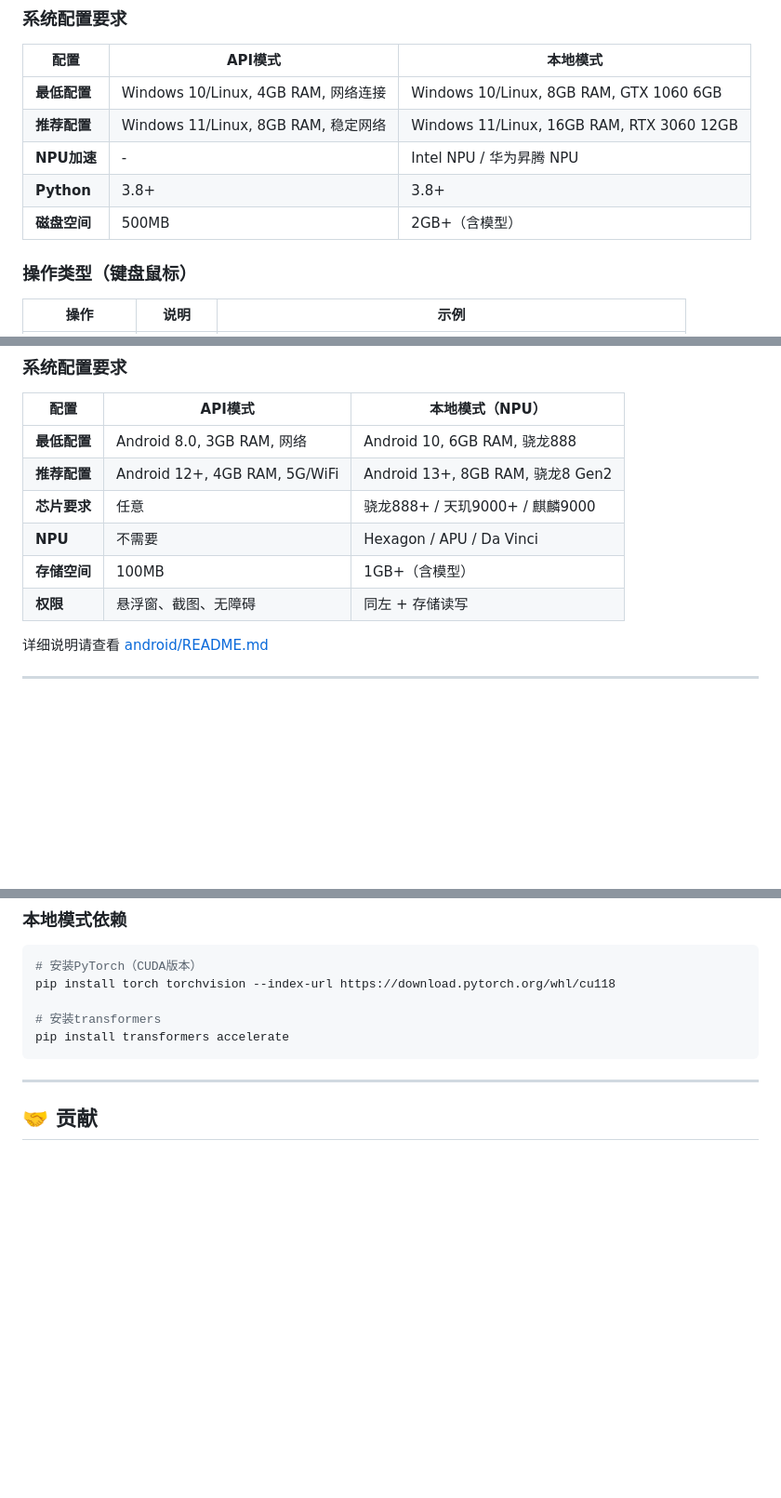
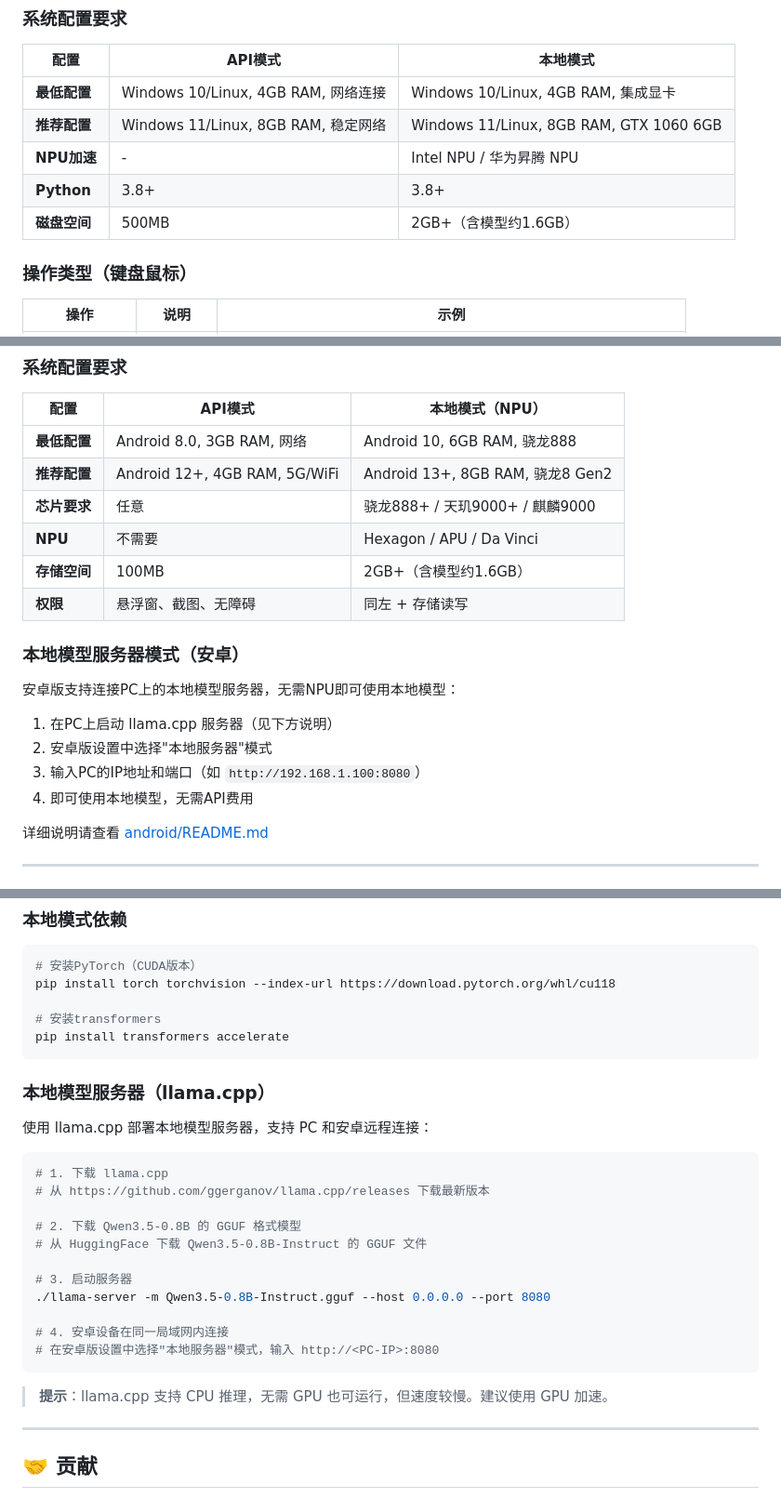
Before and after one commit to nithubagas6/gameai, a Markdown page: README.md, 3 parts joined by grey strips. Shown at 93% size. Rendered like a GitHub page; blank space fills up the shorter version.

Commit message:
fix: update README for Qwen3.5-0.8B

````diff
--- a/README.md
+++ b/README.md
@@ -102,11 +103,11 @@ python web_server.py
 
 | 配置 | API模式 | 本地模式 |
 |------|---------|----------|
-| **最低配置** | Windows 10/Linux, 4GB RAM, 网络连接 | Windows 10/Linux, 8GB RAM, GTX 1060 6GB |
-| **推荐配置** | Windows 11/Linux, 8GB RAM, 稳定网络 | Windows 11/Linux, 16GB RAM, RTX 3060 12GB |
+| **最低配置** | Windows 10/Linux, 4GB RAM, 网络连接 | Windows 10/Linux, 4GB RAM, 集成显卡 |
+| **推荐配置** | Windows 11/Linux, 8GB RAM, 稳定网络 | Windows 11/Linux, 8GB RAM, GTX 1060 6GB |
 | **NPU加速** | - | Intel NPU / 华为昇腾 NPU |
 | **Python** | 3.8+ | 3.8+ |
-| **磁盘空间** | 500MB | 2GB+（含模型） |
+| **磁盘空间** | 500MB | 2GB+（含模型约1.6GB） |
 
 ### 操作类型（键盘鼠标）
 
@@ -153,8 +154,17 @@ python web_server.py
 | **推荐配置** | Android 12+, 4GB RAM, 5G/WiFi | Android 13+, 8GB RAM, 骁龙8 Gen2 |
 | **芯片要求** | 任意 | 骁龙888+ / 天玑9000+ / 麒麟9000 |
 | **NPU** | 不需要 | Hexagon / APU / Da Vinci |
-| **存储空间** | 100MB | 1GB+（含模型） |
+| **存储空间** | 100MB | 2GB+（含模型约1.6GB） |
 | **权限** | 悬浮窗、截图、无障碍 | 同左 + 存储读写 |
+
+### 本地模型服务器模式（安卓）
+
+安卓版支持连接PC上的本地模型服务器，无需NPU即可使用本地模型：
+
+1. 在PC上启动 llama.cpp 服务器（见下方说明）
+2. 安卓版设置中选择"本地服务器"模式
+3. 输入PC的IP地址和端口（如 `http://192.168.1.100:8080`）
+4. 即可使用本地模型，无需API费用
 
 详细说明请查看 [android/README.md](android/README.md)
 
@@ -231,6 +241,26 @@ pip install torch torchvision --index-url https://download.pytorch.org/whl/cu118
 pip install transformers accelerate
 ```
 
+### 本地模型服务器（llama.cpp）
+
+使用 llama.cpp 部署本地模型服务器，支持 PC 和安卓远程连接：
+
+```bash
+# 1. 下载 llama.cpp
+# 从 https://github.com/ggerganov/llama.cpp/releases 下载最新版本
+
+# 2. 下载 Qwen3.5-0.8B 的 GGUF 格式模型
+# 从 HuggingFace 下载 Qwen3.5-0.8B-Instruct 的 GGUF 文件
+
+# 3. 启动服务器
+./llama-server -m Qwen3.5-0.8B-Instruct.gguf --host 0.0.0.0 --port 8080
+
+# 4. 安卓设备在同一局域网内连接
+# 在安卓版设置中选择"本地服务器"模式，输入 http://<PC-IP>:8080
+```
+
+> **提示**：llama.cpp 支持 CPU 推理，无需 GPU 也可运行，但速度较慢。建议使用 GPU 加速。
+
 ---
 
 ## 🤝 贡献
````
Also changed, not shown: other parts of README.md (+1 -0 lines).
